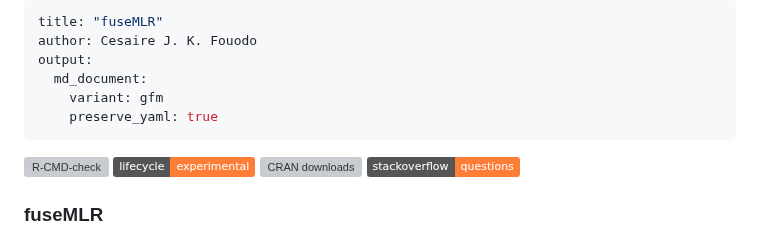
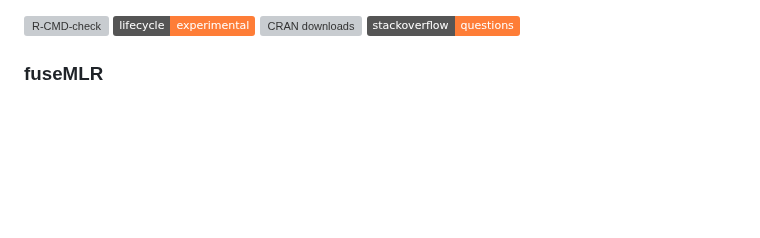
Before and after one commit to imbs-hl/fuseMLR, a Markdown page: README.md, the part around the change. Drawn GitHub-style; badges without logos; blank space fills up the shorter version; grey boxes are pictures that could not be loaded.

```diff
--- a/README.md
+++ b/README.md
@@ -1,11 +1,3 @@
----
-title: "fuseMLR"
-author: Cesaire J. K. Fouodo
-output:
-  md_document:
-    variant: gfm
-    preserve_yaml: true
----
 
 <!-- badges: start -->
 
```
